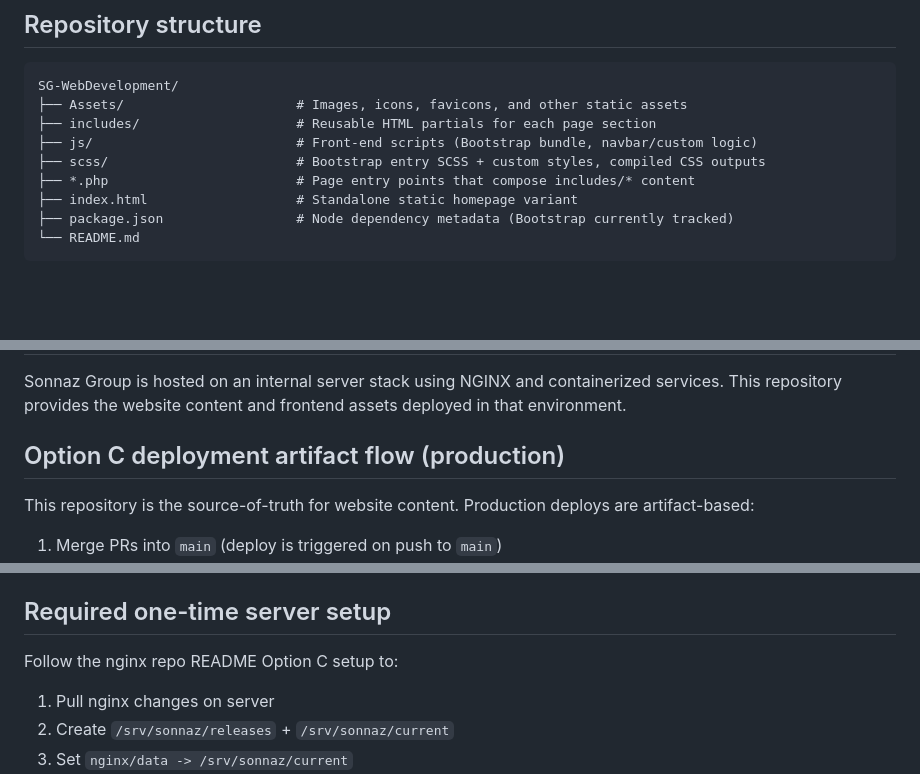
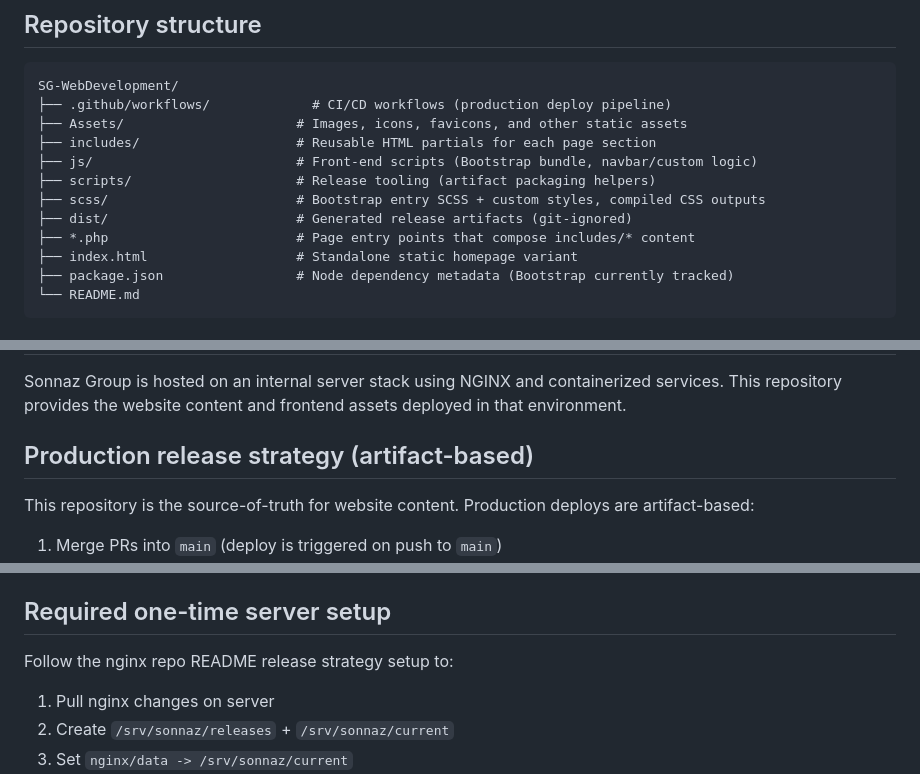
Before and after one commit to kmschang/SG-WebDevelopment, a Markdown page: README.md, 3 parts joined by grey strips. Rendered like a GitHub page; blank space fills up the shorter version.

Commit message:
Rename Option C docs to release strategy
Co-authored-by: Copilot <223556219+Copilot@users.noreply.github.com>

````diff
--- a/README.md
+++ b/README.md
@@ -47,10 +47,13 @@ Styling is built from Bootstrap + custom SCSS in `scss/bootstrap.scss`, which co
 
 ```text
 SG-WebDevelopment/
+├── .github/workflows/             # CI/CD workflows (production deploy pipeline)
 ├── Assets/                      # Images, icons, favicons, and other static assets
 ├── includes/                    # Reusable HTML partials for each page section
 ├── js/                          # Front-end scripts (Bootstrap bundle, navbar/custom logic)
+├── scripts/                     # Release tooling (artifact packaging helpers)
 ├── scss/                        # Bootstrap entry SCSS + custom styles, compiled CSS outputs
+├── dist/                        # Generated release artifacts (git-ignored)
 ├── *.php                        # Page entry points that compose includes/* content
 ├── index.html                   # Standalone static homepage variant
 ├── package.json                 # Node dependency metadata (Bootstrap currently tracked)
@@ -143,7 +146,7 @@ npm run sass:watch
 
 Sonnaz Group is hosted on an internal server stack using NGINX and containerized services. This repository provides the website content and frontend assets deployed in that environment.
 
-## Option C deployment artifact flow (production)
+## Production release strategy (artifact-based)
 
 This repository is the source-of-truth for website content. Production deploys are artifact-based:
 
@@ -221,7 +224,7 @@ Add these in `SG-WebDevelopment` -> **Settings** -> **Secrets and variables** ->
 
 ## Required one-time server setup
 
-Follow the nginx repo README Option C setup to:
+Follow the nginx repo README release strategy setup to:
 
 1. Pull nginx changes on server
 2. Create `/srv/sonnaz/releases` + `/srv/sonnaz/current`
````
